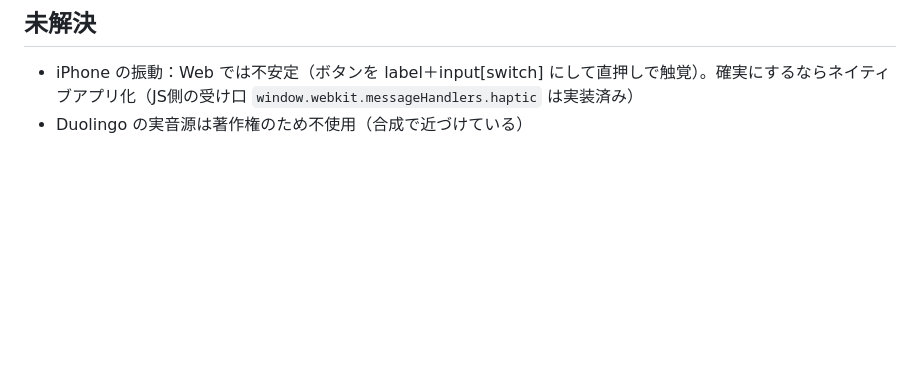
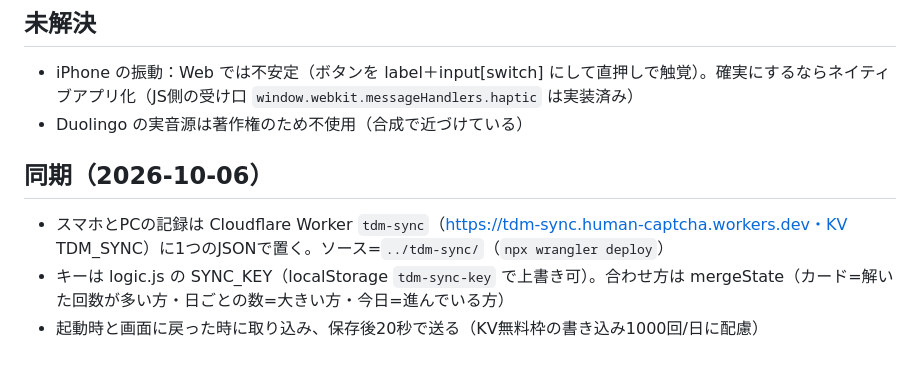
Before and after one commit to gjnzqqf8dq-coder/toeic-daily-master, a Markdown page: HANDOFF.md, the part around the change. Drawn GitHub-style; blank space fills up the shorter version.

Commit message:
HANDOFF: 同期の説明

```diff
--- a/HANDOFF.md
+++ b/HANDOFF.md
@@ -37,3 +37,8 @@
 ## 未解決
 - iPhone の振動：Web では不安定（ボタンを label＋input[switch] にして直押しで触覚）。確実にするならネイティブアプリ化（JS側の受け口 `window.webkit.messageHandlers.haptic` は実装済み）
 - Duolingo の実音源は著作権のため不使用（合成で近づけている）
+
+## 同期（2026-10-06）
+- スマホとPCの記録は Cloudflare Worker `tdm-sync`（https://tdm-sync.human-captcha.workers.dev・KV TDM_SYNC）に1つのJSONで置く。ソース=`../tdm-sync/`（`npx wrangler deploy`）
+- キーは logic.js の SYNC_KEY（localStorage `tdm-sync-key` で上書き可）。合わせ方は mergeState（カード=解いた回数が多い方・日ごとの数=大きい方・今日=進んでいる方）
+- 起動時と画面に戻った時に取り込み、保存後20秒で送る（KV無料枠の書き込み1000回/日に配慮）
```
